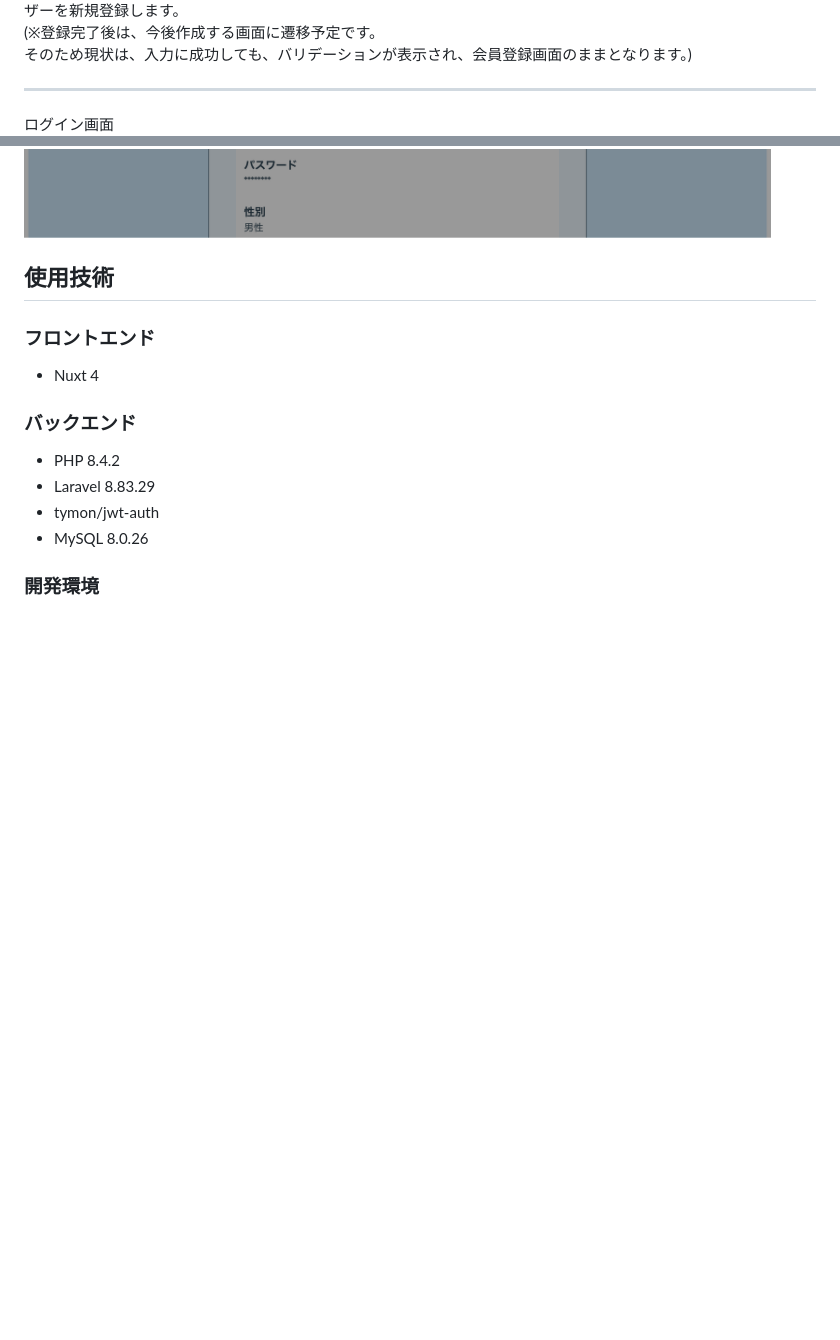
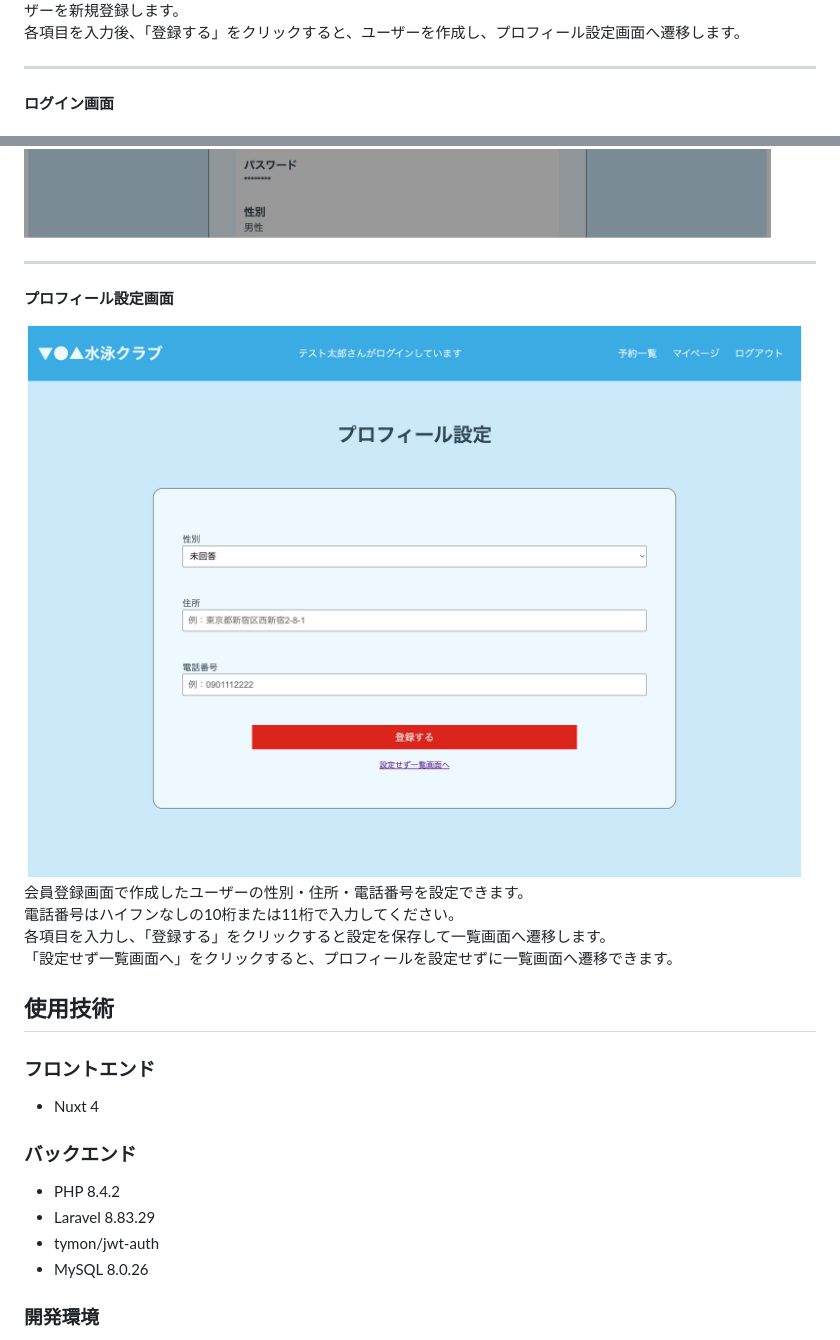
Before and after one commit to hirata784/laravel-swimming-reservation-app, a Markdown page: README.md, 2 parts joined by grey strips. GitHub-like rendering; pictures changed too: images/profile.png (added); blank space fills up the shorter version.

Commit message:
docs：READMEの更新
プロフィール設定画面の説明を追加し、会員登録画面の説明を修正

```diff
--- a/README.md
+++ b/README.md
@@ -152,11 +153,11 @@ password: jiro5678
 ![画像](images/register.png)
 ユーザーを新規登録します。
-(※登録完了後は、今後作成する画面に遷移予定です。
-そのため現状は、入力に成功しても、バリデーションが表示され、会員登録画面のままとなります。)
+各項目を入力後、「登録する」をクリックすると、ユーザーを作成し、プロフィール設定画面へ遷移します。
 
 ---
 
-ログイン画面
+#### ログイン画面
+
 ![画像](images/login.png)
 ユーザー登録したメールアドレスとパスワードを入力してログインします。
 ログインに成功すると、予約一覧画面へ遷移します。
@@ -239,6 +247,15 @@ password: jiro5678
 パスワード変更モーダル画面
 ![画像](images/Modal.png)
 
+---
+
+#### プロフィール設定画面
+
+![画像](images/profile.png)
+会員登録画面で作成したユーザーの性別・住所・電話番号を設定できます。
+電話番号はハイフンなしの10桁または11桁で入力してください。
+各項目を入力し、「登録する」をクリックすると設定を保存して一覧画面へ遷移します。
+「設定せず一覧画面へ」をクリックすると、プロフィールを設定せずに一覧画面へ遷移できます。
 
 ## 使用技術
 
```
Also changed, not shown: other parts of README.md (+8 -0 lines).
